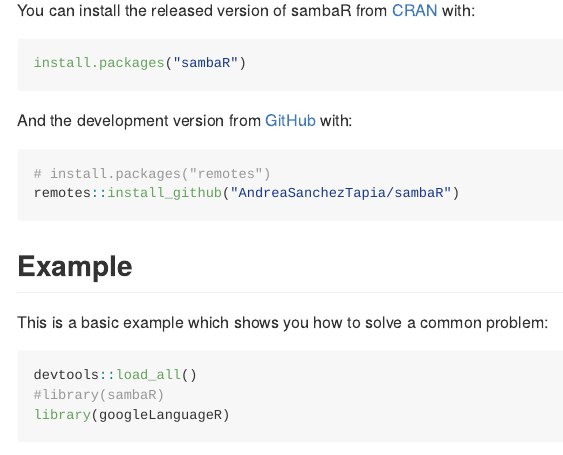
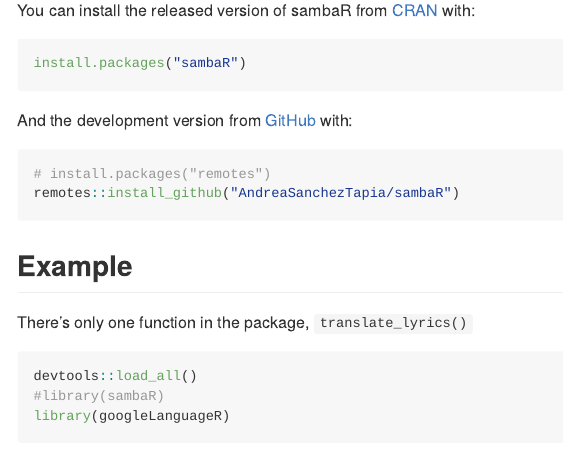
Before and after one commit to liibre/sambaR, an R Markdown document (README.Rmd): the page in a window 1100 px wide, from 510 px down. The pictures show the output file README.md that the author committed with the source, drawn offline in the style of GitHub.

````diff
--- a/README.Rmd
+++ b/README.Rmd
@@ -49,7 +49,7 @@
 
 ## Example
 
-This is a basic example which shows you how to solve a common problem:
+There's only one function in the package, `translate_lyrics()`
 
 ```{r example, message=FALSE, warning=FALSE}
 devtools::load_all()
````
Also changed, not shown: README.md.
